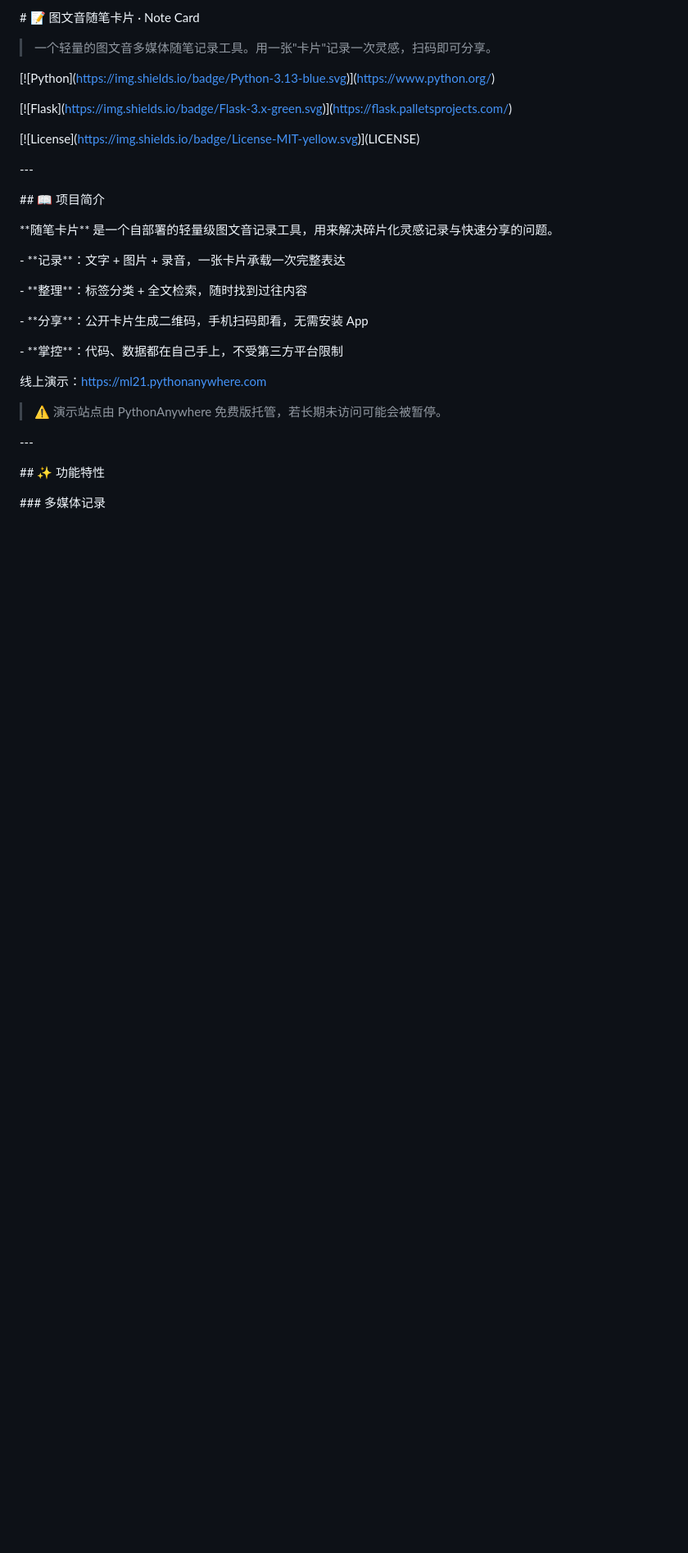
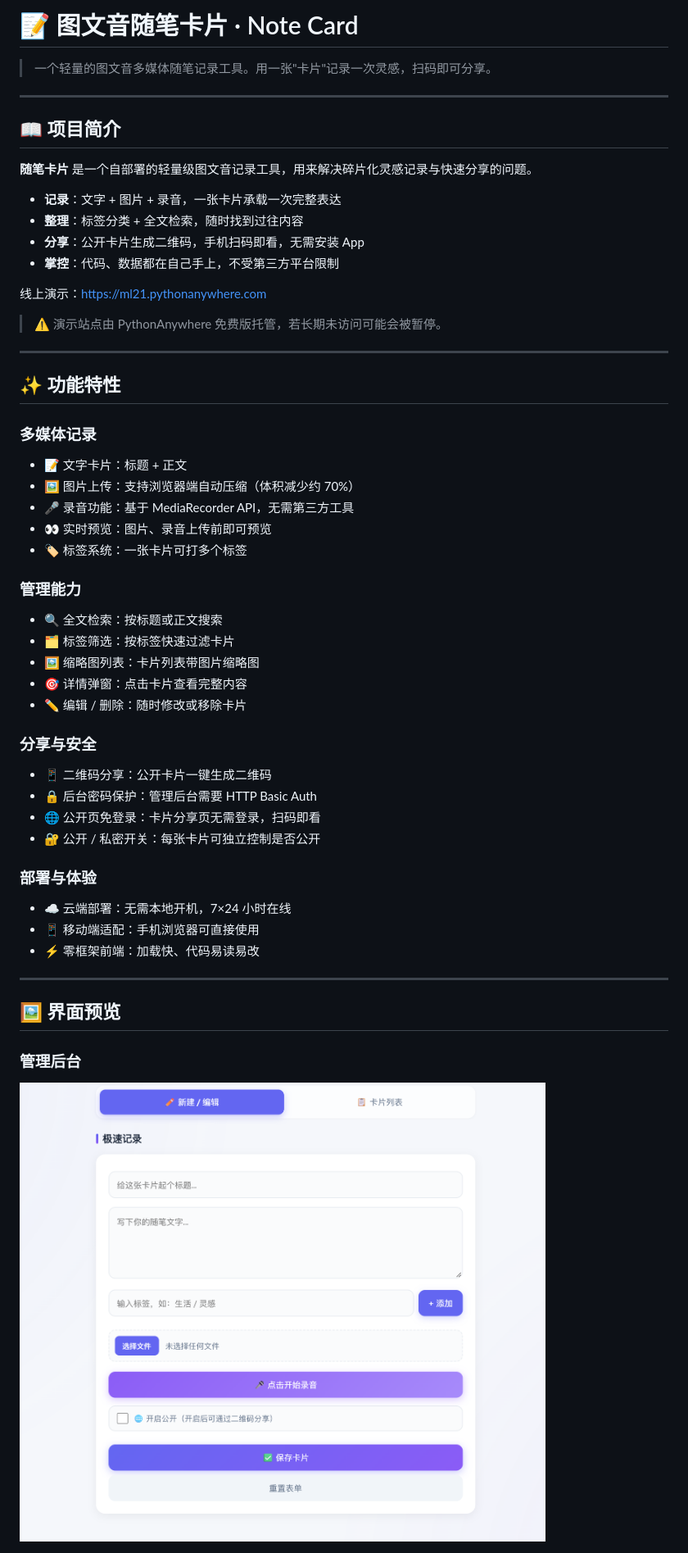
Before and after one commit to ML02-cmd/note-card, a Markdown page: README.md, the part around one of its changes. Shown at 82% size. Drawn GitHub-style; blank space fills up the shorter version.

Commit message:
docs: README 改用竖排截图布局

```diff
--- a/README.md
+++ b/README.md
@@ -1,56 +1,55 @@
-\# 📝 图文音随笔卡片 · Note Card
-
-
+# 📝 图文音随笔卡片 · Note Card
 
 > 一个轻量的图文音多媒体随笔记录工具。用一张"卡片"记录一次灵感，扫码即可分享。
 
+---
 
+## 📖 项目简介
 
-\[!\[Python](https://img.shields.io/badge/Python-3.13-blue.svg)](https://www.python.org/)
+**随笔卡片** 是一个自部署的轻量级图文音记录工具，用来解决碎片化灵感记录与快速分享的问题。
 
-\[!\[Flask](https://img.shields.io/badge/Flask-3.x-green.svg)](https://flask.palletsprojects.com/)
-
-\[!\[License](https://img.shields.io/badge/License-MIT-yellow.svg)](LICENSE)
-
-
-
-\---
-
-
-
-\## 📖 项目简介
-
-
-
-\*\*随笔卡片\*\* 是一个自部署的轻量级图文音记录工具，用来解决碎片化灵感记录与快速分享的问题。
-
-
-
-\- \*\*记录\*\*：文字 + 图片 + 录音，一张卡片承载一次完整表达
-
-\- \*\*整理\*\*：标签分类 + 全文检索，随时找到过往内容
-
-\- \*\*分享\*\*：公开卡片生成二维码，手机扫码即看，无需安装 App
-
-\- \*\*掌控\*\*：代码、数据都在自己手上，不受第三方平台限制
-
-
+- **记录**：文字 + 图片 + 录音，一张卡片承载一次完整表达
+- **整理**：标签分类 + 全文检索，随时找到过往内容
+- **分享**：公开卡片生成二维码，手机扫码即看，无需安装 App
+- **掌控**：代码、数据都在自己手上，不受第三方平台限制
 
 线上演示：<https://ml21.pythonanywhere.com>
 
-
-
 > ⚠️ 演示站点由 PythonAnywhere 免费版托管，若长期未访问可能会被暂停。
 
+---
 
+## ✨ 功能特性
 
-\---
+### 多媒体记录
+- 📝 文字卡片：标题 + 正文
+- 🖼️ 图片上传：支持浏览器端自动压缩（体积减少约 70%）
+- 🎤 录音功能：基于 MediaRecorder API，无需第三方工具
+- 👀 实时预览：图片、录音上传前即可预览
+- 🏷️ 标签系统：一张卡片可打多个标签
 
+### 管理能力
+- 🔍 全文检索：按标题或正文搜索
+- 🗂️ 标签筛选：按标签快速过滤卡片
+- 🖼️ 缩略图列表：卡片列表带图片缩略图
+- 🎯 详情弹窗：点击卡片查看完整内容
+- ✏️ 编辑 / 删除：随时修改或移除卡片
 
+### 分享与安全
+- 📱 二维码分享：公开卡片一键生成二维码
+- 🔒 后台密码保护：管理后台需要 HTTP Basic Auth
+- 🌐 公开页免登录：卡片分享页无需登录，扫码即看
+- 🔐 公开 / 私密开关：每张卡片可独立控制是否公开
 
-\## ✨ 功能特性
+### 部署与体验
+- ☁️ 云端部署：无需本地开机，7×24 小时在线
+- 📱 移动端适配：手机浏览器可直接使用
+- ⚡ 零框架前端：加载快、代码易读易改
 
+---
 
+## 🖼️ 界面预览
 
-\### 多媒体记录
+### 管理后台
+![管理后台](docs/screenshot-admin.png)
 
```
Also changed, not shown: other parts of README.md (+78 -313 lines).
